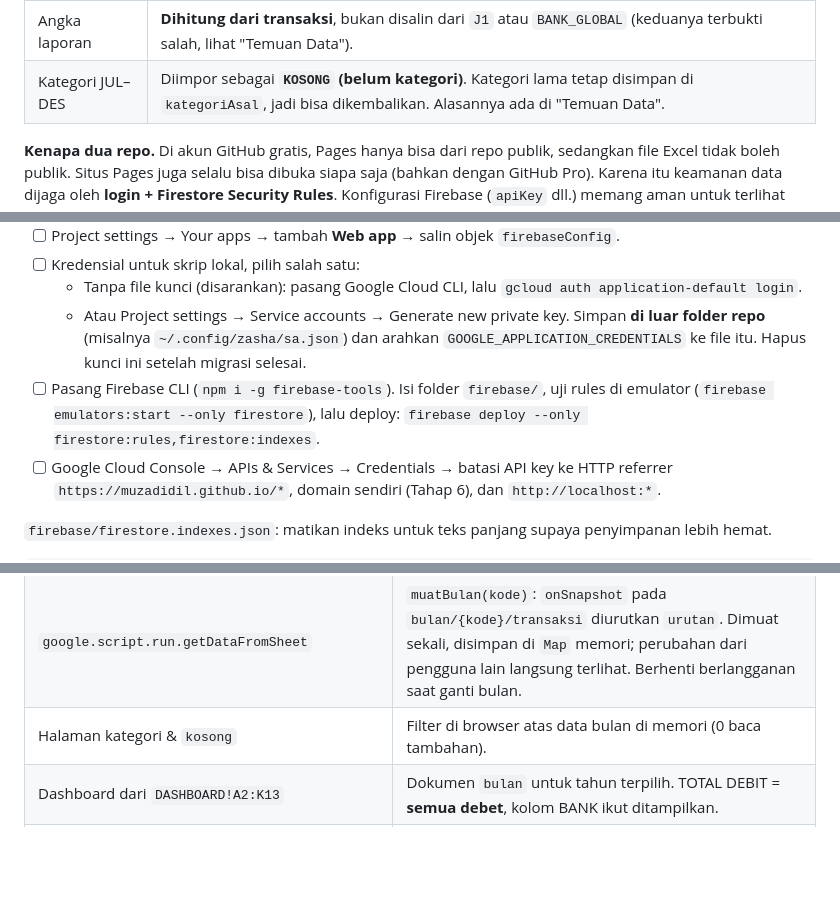
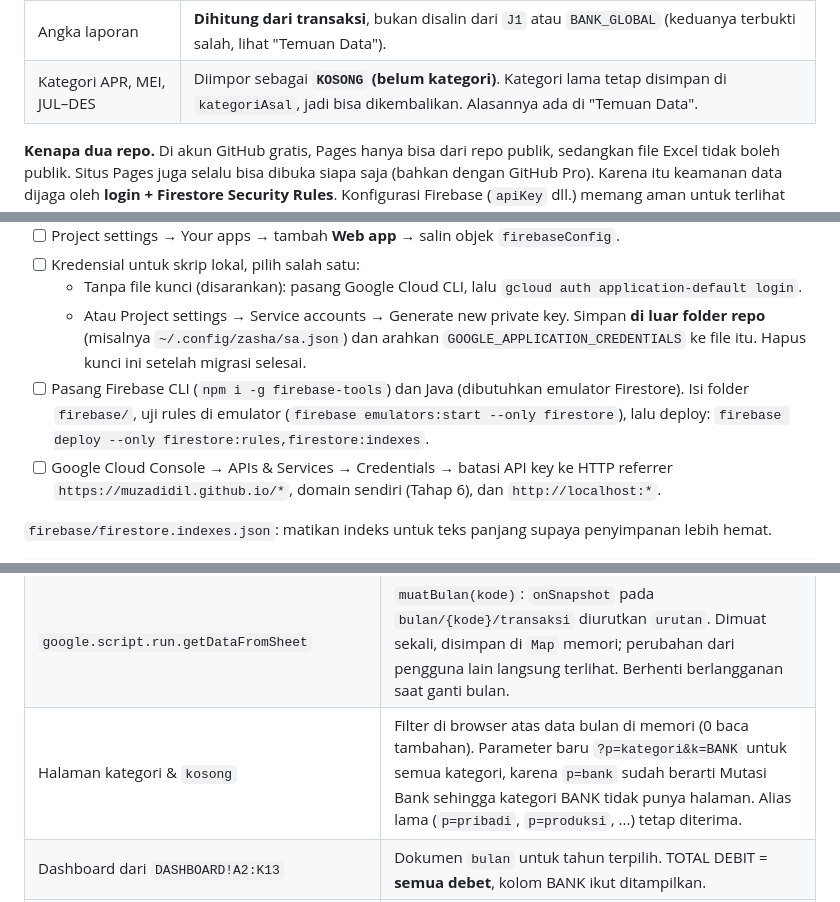
Before and after one commit to muzadidil/hoirul_alfan_ayam_boiler_banyuwangi, a Markdown page: rencana.md, 3 parts joined by grey strips. GitHub-like rendering; blank space fills up the shorter version.

```diff
--- a/rencana.md
+++ b/rencana.md
@@ -23,7 +23,7 @@ Semua bisa diubah. Kalau diubah, sesuaikan tahap terkait.
 | Skrip | Python 3 (`openpyxl` + `firebase-admin`), dijalankan di komputer lokal. |
 | Nominal | Disimpan sebagai **integer sen** (`debetSen`, `kreditSen`, `saldoSen`) supaya penjumlahan tidak menumpuk galat pembulatan. |
 | Angka laporan | **Dihitung dari transaksi**, bukan disalin dari `J1` atau `BANK_GLOBAL` (keduanya terbukti salah, lihat "Temuan Data"). |
-| Kategori JUL–DES | Diimpor sebagai **`KOSONG` (belum kategori)**. Kategori lama tetap disimpan di `kategoriAsal`, jadi bisa dikembalikan. Alasannya ada di "Temuan Data". |
+| Kategori APR, MEI, JUL–DES | Diimpor sebagai **`KOSONG` (belum kategori)**. Kategori lama tetap disimpan di `kategoriAsal`, jadi bisa dikembalikan. Alasannya ada di "Temuan Data". |
 
 **Kenapa dua repo.** Di akun GitHub gratis, Pages hanya bisa dari repo publik, sedangkan file Excel tidak boleh publik. Situs Pages juga selalu bisa dibuka siapa saja (bahkan dengan GitHub Pro). Karena itu keamanan data dijaga oleh **login + Firestore Security Rules**. Konfigurasi Firebase (`apiKey` dll.) memang aman untuk terlihat publik.
 
@@ -269,7 +269,7 @@ Syarat agar hemat: satu bulan dimuat **sekali per sesi** lalu disimpan di memori
 - [ ] Kredensial untuk skrip lokal, pilih salah satu:
   - Tanpa file kunci (disarankan): pasang Google Cloud CLI, lalu `gcloud auth application-default login`.
   - Atau Project settings → Service accounts → Generate new private key. Simpan **di luar folder repo** (misalnya `~/.config/zasha/sa.json`) dan arahkan `GOOGLE_APPLICATION_CREDENTIALS` ke file itu. Hapus kunci ini setelah migrasi selesai.
-- [ ] Pasang Firebase CLI (`npm i -g firebase-tools`). Isi folder `firebase/`, uji rules di emulator (`firebase emulators:start --only firestore`), lalu deploy: `firebase deploy --only firestore:rules,firestore:indexes`.
+- [ ] Pasang Firebase CLI (`npm i -g firebase-tools`) dan Java (dibutuhkan emulator Firestore). Isi folder `firebase/`, uji rules di emulator (`firebase emulators:start --only firestore`), lalu deploy: `firebase deploy --only firestore:rules,firestore:indexes`.
 - [ ] Google Cloud Console → APIs & Services → Credentials → batasi API key ke HTTP referrer `https://muzadidil.github.io/*`, domain sendiri (Tahap 6), dan `http://localhost:*`.
 
 `firebase/firestore.indexes.json`: matikan indeks untuk teks panjang supaya penyimpanan lebih hemat.
@@ -385,7 +391,7 @@ Padanan dari kode lama:
 | Scriptlet `daftarBulan` (`Index.html:44-62`) | Dropdown bulan diisi dari koleksi `bulan`, dengan pemilih tahun (siap untuk 2024 dst.). |
 | `judulMap` (`Code.js:31`), menu kategori (`Index.html:70-79`), `masterKategori` (`Index.html:162`) | Dibuat dari `pengaturan/kategori`. |
 | `google.script.run.getDataFromSheet` | `muatBulan(kode)`: `onSnapshot` pada `bulan/{kode}/transaksi` diurutkan `urutan`. Dimuat sekali, disimpan di `Map` memori; perubahan dari pengguna lain langsung terlihat. Berhenti berlangganan saat ganti bulan. |
-| Halaman kategori & `kosong` | Filter di browser atas data bulan di memori (0 baca tambahan). |
+| Halaman kategori & `kosong` | Filter di browser atas data bulan di memori (0 baca tambahan). Parameter baru `?p=kategori&k=BANK` untuk semua kategori, karena `p=bank` sudah berarti Mutasi Bank sehingga kategori BANK tidak punya halaman. Alias lama (`p=pribadi`, `p=produksi`, ...) tetap diterima. |
 | Dashboard dari `DASHBOARD!A2:K13` | Dokumen `bulan` untuk tahun terpilih. TOTAL DEBIT = **semua debet**, kolom BANK ikut ditampilkan. |
 | Footer "TOTAL SALDO (J1)" | Jumlah `debetSen` halaman aktif, dihitung di browser. Halaman bank menampilkan saldo akhir (bukan teks "ONLINE"). |
 | `formatDate` dd/MM | Tetap tampil `dd/MM` di tabel. Tanggal lengkap tersimpan. |
```
Also changed, not shown: other parts of rencana.md (+27 -13 lines).
